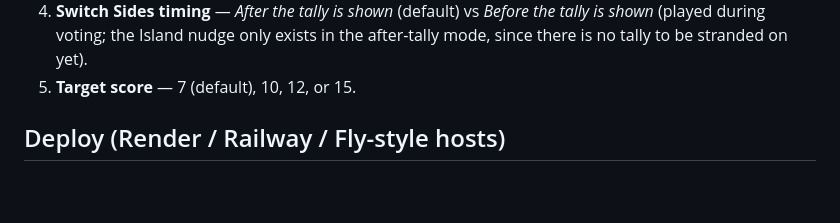
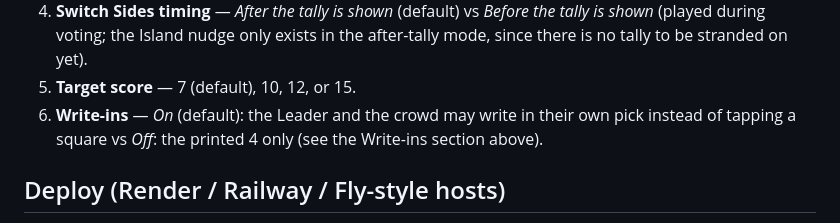
Before and after one commit to trewrightserves/we-all-gone-eat, a Markdown page: README.md, the part around one of its changes. Rendered like a GitHub page; blank space fills up the shorter version.

```diff
--- a/README.md
+++ b/README.md
@@ -152,6 +190,9 @@ toggles, labeled in the game:
    the tally is shown* (played during voting; the Island nudge only exists in
    the after-tally mode, since there is no tally to be stranded on yet).
 5. **Target score** — 7 (default), 10, 12, or 15.
+6. **Write-ins** — *On* (default): the Leader and the crowd may write in
+   their own pick instead of tapping a square vs *Off*: the printed 4
+   only (see the Write-ins section above).
 
 ## Deploy (Render / Railway / Fly-style hosts)
 
```
Also changed, not shown: other parts of README.md (+48 -3 lines).
